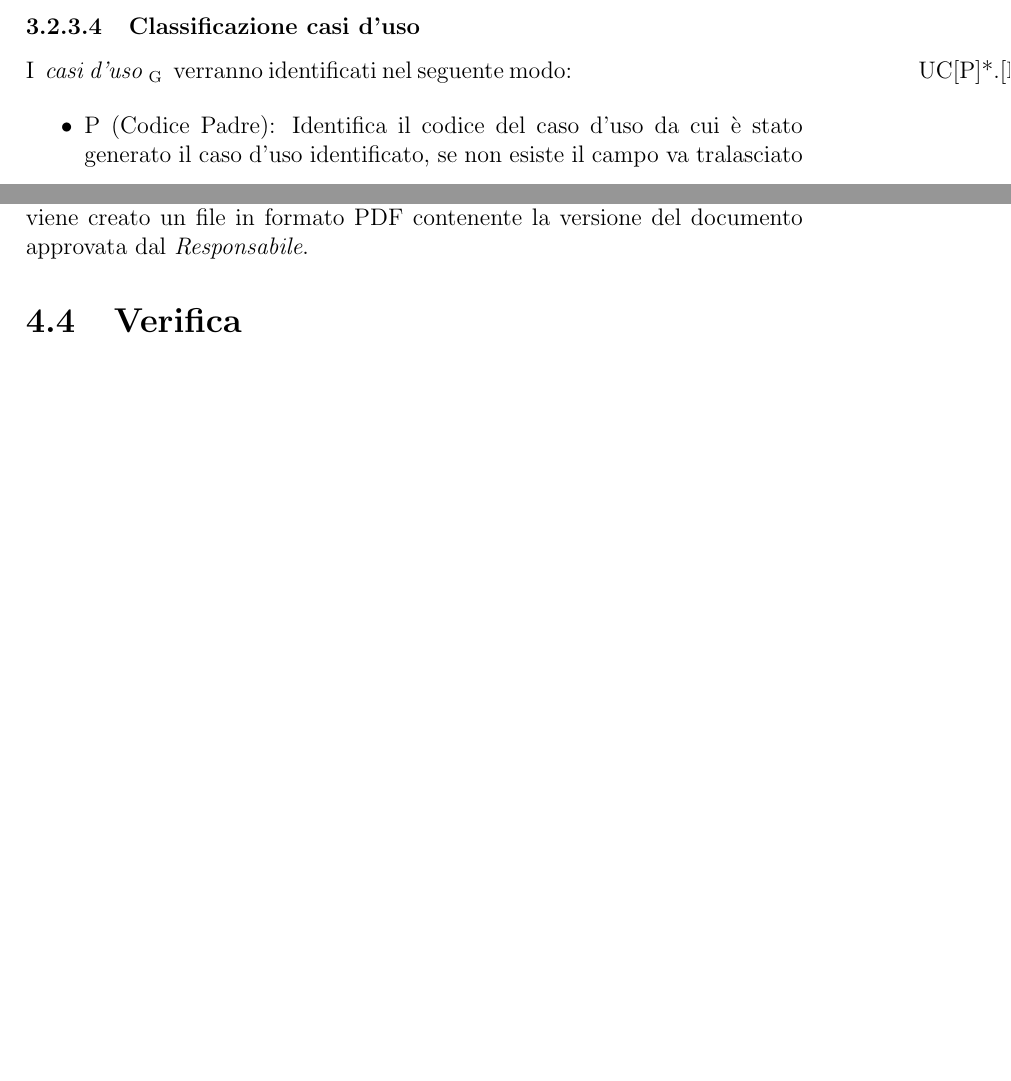
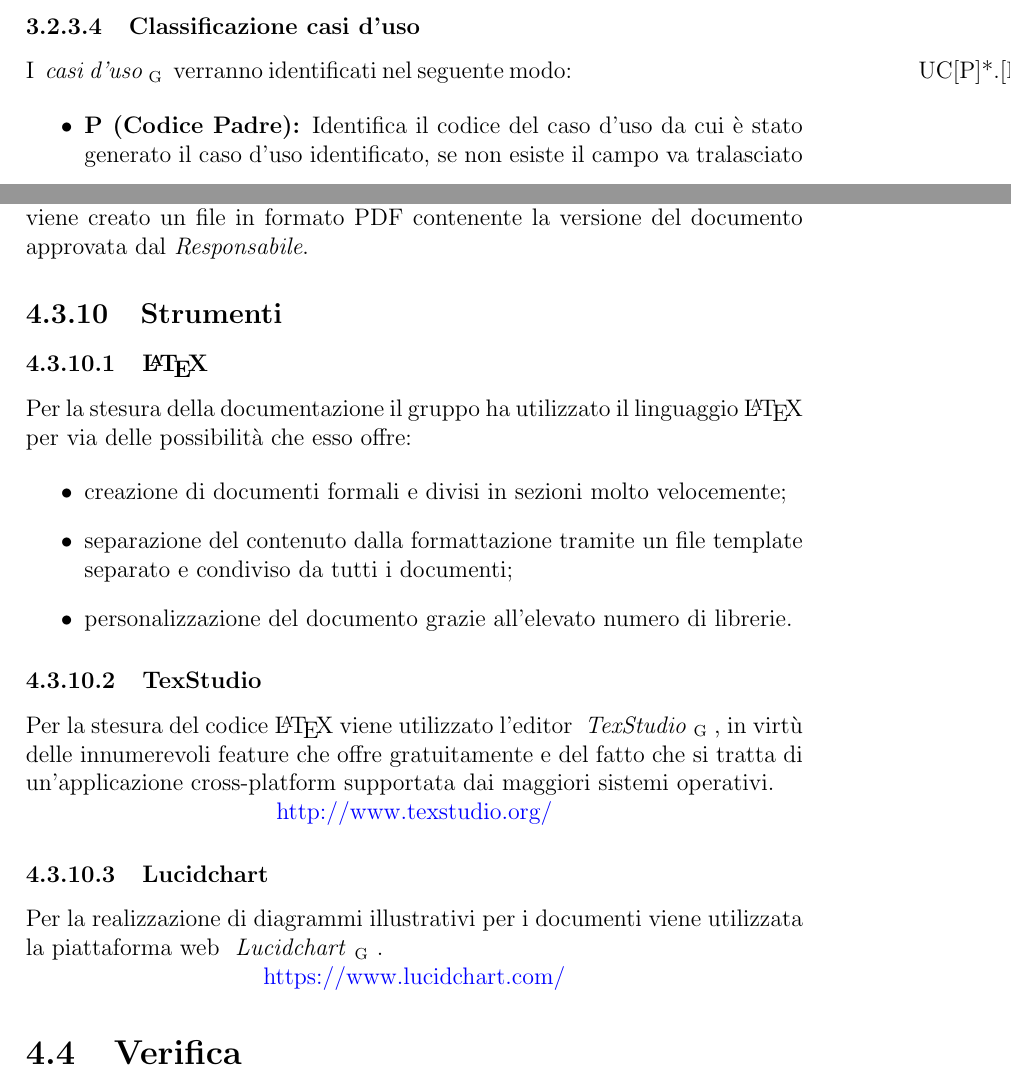
Before and after one commit to Italiaracerx/progettoSWE, a LaTeX document (NormediProgetto/NormediProgetto.tex, which reads NormediProgetto/tex/ProcessiDiSupporto-Documentazione.tex, NormediProgetto/tex/ProcessiPrimari-Sviluppo.tex): two parts of pages 14 and 30 of 44, joined at a grey line, cut so that both start at the same text, the shorter picture padded with empty space. Compiled offline with pdfLaTeX.

Commit message:
Aggiunti strumenti a processi di supporto-documentazione

```diff
--- a/NormediProgetto/tex/ProcessiDiSupporto-Documentazione.tex
+++ b/NormediProgetto/tex/ProcessiDiSupporto-Documentazione.tex
@@ -348,4 +348,26 @@ Dove:
 \subsection{Formato dei file}
 I file legati alla documentazione vengono salvati in formato .tex durante il loro ciclo di vita. Quando un documento raggiunge lo stato di "Approvato" viene creato un file in formato PDF contenente la versione del documento approvata dal \textit{Responsabile}.
 
+\subsection{Strumenti}
+
+	\subsubsection{\LaTeX{}}
+
+	Per la stesura della documentazione il gruppo ha utilizzato il linguaggio \LaTeX{} per via delle possibilità che esso offre:
+
+		\begin{itemize}
+			\item creazione di documenti formali e divisi in sezioni molto velocemente;
+			\item separazione del contenuto dalla formattazione tramite un file template separato e condiviso da tutti i documenti;
+			\item personalizzazione del documento grazie all’elevato numero di librerie.
+		\end{itemize}
+
+ 	\subsubsection{TexStudio}
+
+ 	Per la stesura del codice \LaTeX{} viene utilizzato l’editor \glossario{TexStudio}{TexStudio}, in virtù delle innumerevoli feature che offre gratuitamente e del fatto che si tratta di un'applicazione cross-platform supportata dai maggiori sistemi operativi. \\
+ 	\centerline{\url{http://www.texstudio.org/}}
+
+	\subsubsection{Lucidchart}
+
+	Per la realizzazione di diagrammi illustrativi per i documenti viene utilizzata la piattaforma web \glossario{Lucidchart}{Lucidchart}. \\
+	\centerline{\url{https://www.lucidchart.com/}}
+
 \end{document}
--- a/NormediProgetto/tex/ProcessiPrimari-Sviluppo.tex
+++ b/NormediProgetto/tex/ProcessiPrimari-Sviluppo.tex
@@ -98,8 +98,8 @@ Il processo di sviluppo si svolge in accordo con lo standard ISO/IEC 12207, pert
 	I \glossario{casi d'uso}{caso d'uso} verranno identificati nel seguente modo: \centerline{UC[P]*.[I]}
 
 	\begin{itemize}
-		\item P (Codice Padre): Identifica il codice del caso d'uso da cui è stato generato il caso d'uso identificato, se non esiste il campo va tralasciato
-		\item I (Codice Identificativo): Identifica il caso d'uso univocamente.
+		\item \textbf{P (Codice Padre):} Identifica il codice del caso d'uso da cui è stato generato il caso d'uso identificato, se non esiste il campo va tralasciato
+		\item \textbf{I (Codice Identificativo):} Identifica il caso d'uso univocamente.
 	\end{itemize}
 
 	Ogni caso d'uso è inoltre definito secondo la seguente struttura:
```
Also changed, not shown: NormediProgetto/tex/ProcessiPrimari-Fornitura.tex (+1 -1 lines).
